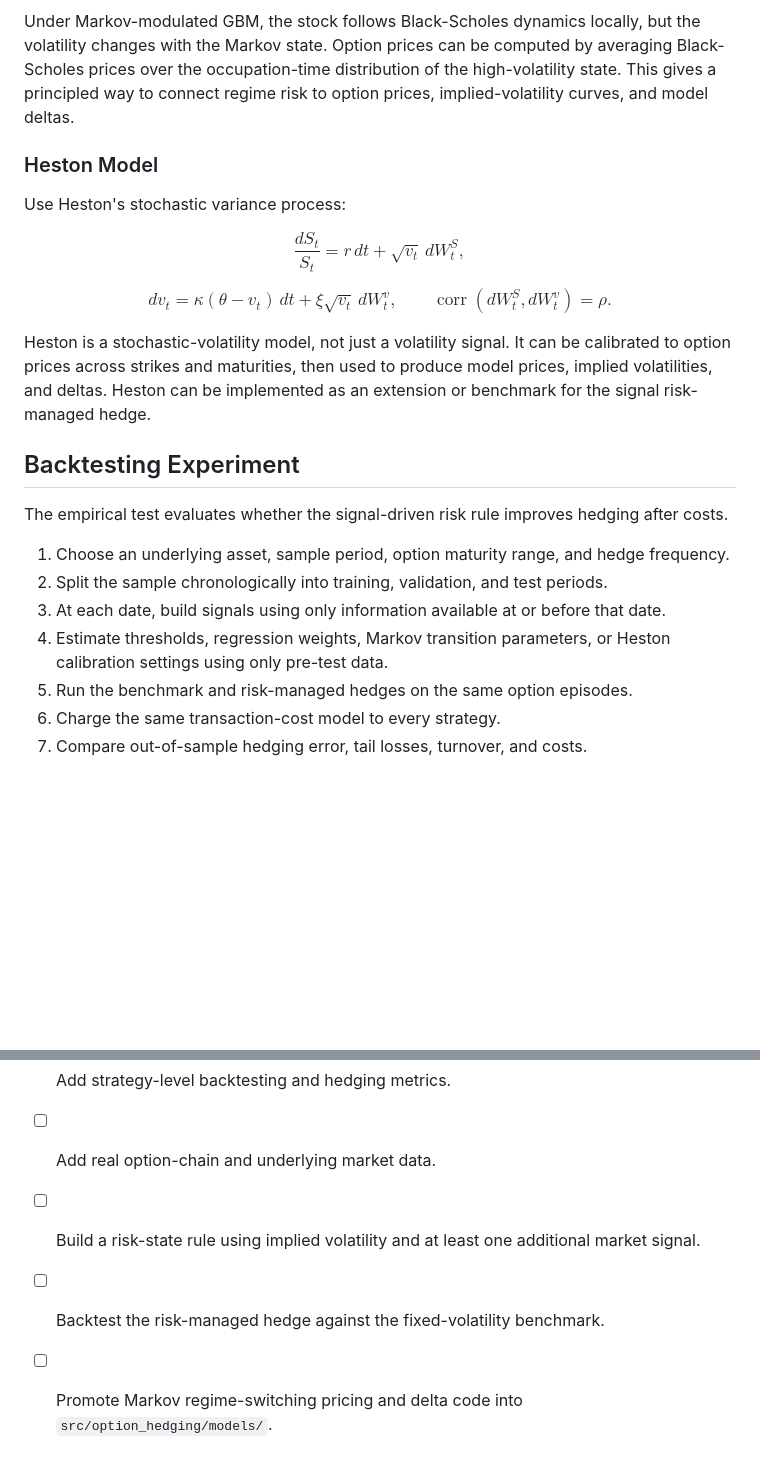
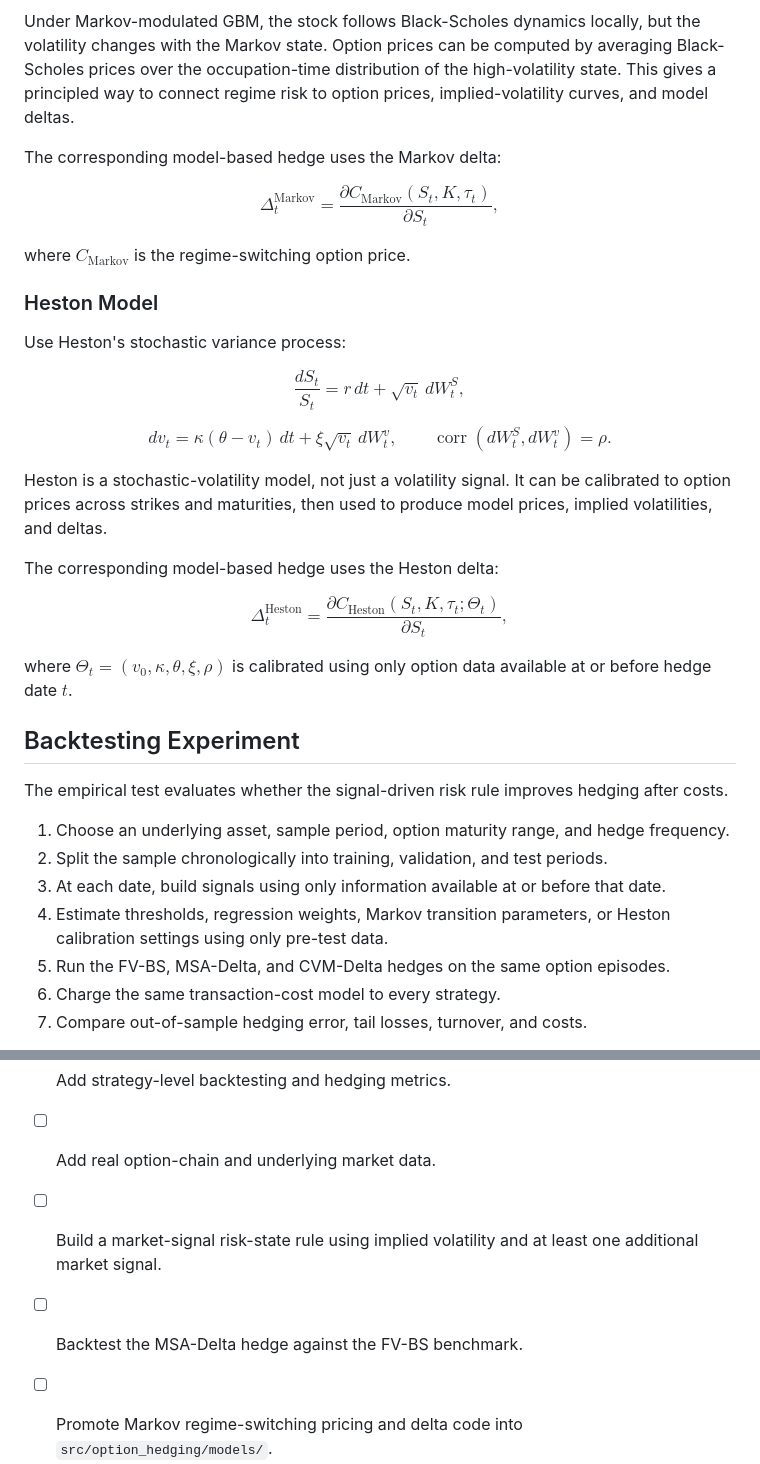
Before and after one commit to qzhang2000/erdos-volatility-hedging-wu-zhang, a Markdown page: README.md, 2 parts joined by grey strips. Drawn GitHub-style; blank space fills up the shorter version.

```diff
--- a/README.md
+++ b/README.md
@@ -152,6 +177,15 @@ by averaging Black-Scholes prices over the occupation-time distribution of the
 high-volatility state. This gives a principled way to connect regime risk to
 option prices, implied-volatility curves, and model deltas.
 
+The corresponding model-based hedge uses the Markov delta:
+
+$$
+\Delta_t^{\mathrm{Markov}}
+= \frac{\partial C_{\mathrm{Markov}}(S_t, K, \tau_t)}{\partial S_t},
+$$
+
+where $C_{\mathrm{Markov}}$ is the regime-switching option price.
+
 ### Heston Model
 
 Use Heston's stochastic variance process:
@@ -168,8 +202,17 @@ $$
 
 Heston is a stochastic-volatility model, not just a volatility signal. It can be
 calibrated to option prices across strikes and maturities, then used to produce
-model prices, implied volatilities, and deltas. Heston can be implemented as an
-extension or benchmark for the signal risk-managed hedge.
+model prices, implied volatilities, and deltas.
+
+The corresponding model-based hedge uses the Heston delta:
+
+$$
+\Delta_t^{\mathrm{Heston}}
+= \frac{\partial C_{\mathrm{Heston}}(S_t, K, \tau_t; \Theta_t)}{\partial S_t},
+$$
+
+where $\Theta_t = (v_0, \kappa, \theta, \xi, \rho)$ is calibrated using only
+option data available at or before hedge date $t$.
 
 ## Backtesting Experiment
 
@@ -183,7 +226,7 @@ hedging after costs.
    that date.
 4. Estimate thresholds, regression weights, Markov transition parameters, or
    Heston calibration settings using only pre-test data.
-5. Run the benchmark and risk-managed hedges on the same option episodes.
+5. Run the FV-BS, MSA-Delta, and CVM-Delta hedges on the same option episodes.
 6. Charge the same transaction-cost model to every strategy.
 7. Compare out-of-sample hedging error, tail losses, turnover, and costs.
 
@@ -271,8 +314,8 @@ erdos-volatility-hedging-wu-zhang/
 - [x] Add point-in-time signal construction and leakage checks.
 - [x] Add strategy-level backtesting and hedging metrics.
 - [ ] Add real option-chain and underlying market data.
-- [ ] Build a risk-state rule using implied volatility and at least one additional market signal.
-- [ ] Backtest the risk-managed hedge against the fixed-volatility benchmark.
+- [ ] Build a market-signal risk-state rule using implied volatility and at least one additional market signal.
+- [ ] Backtest the MSA-Delta hedge against the FV-BS benchmark.
 - [ ] Promote Markov regime-switching pricing and delta code into `src/option_hedging/models/`.
 - [ ] Promote Heston pricing, delta, and calibration code into `src/option_hedging/models/`.
 - [ ] Generate final tables, figures, notebook, report, and presentation materials.
```
Also changed, not shown: other parts of README.md (+47 -22 lines).
